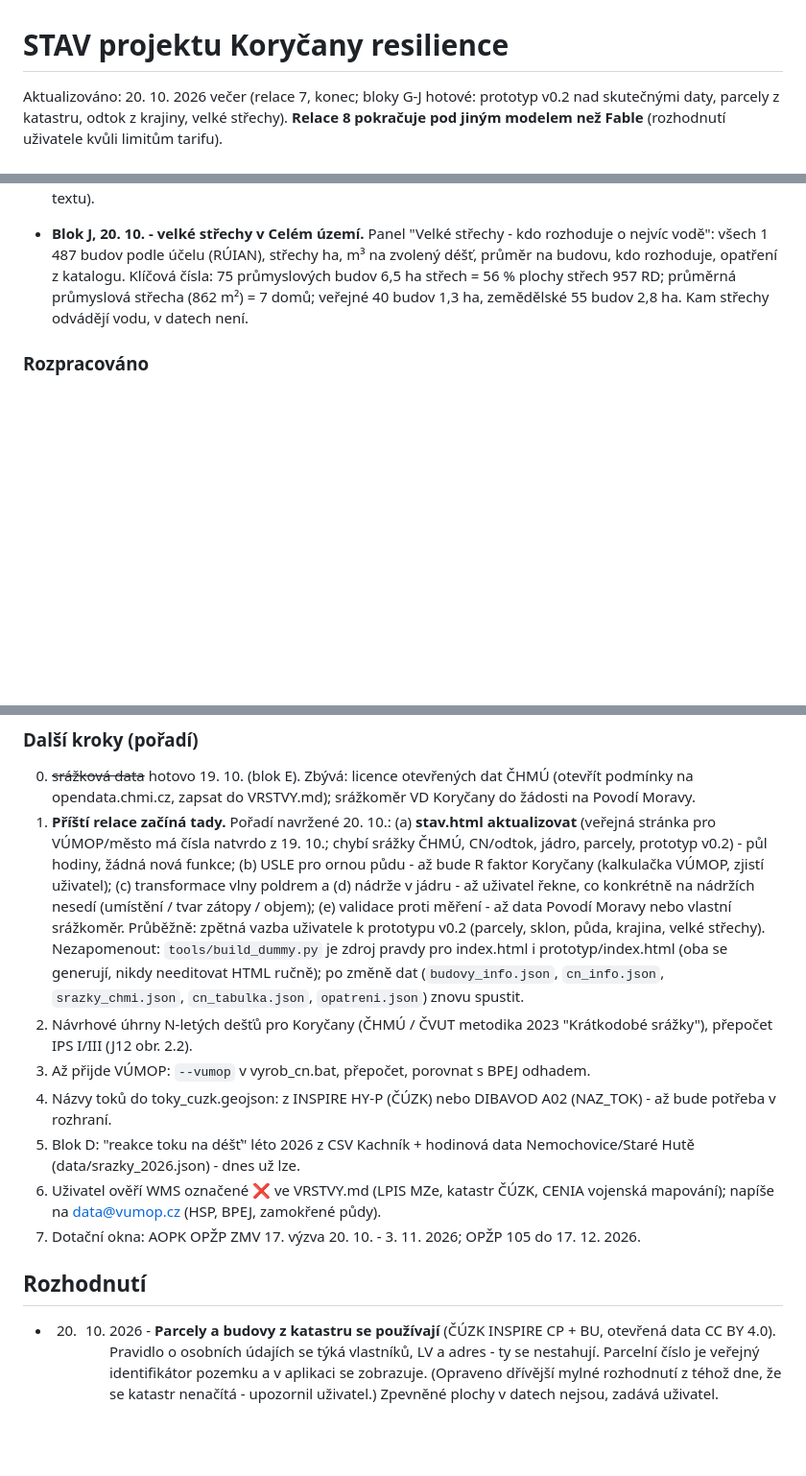
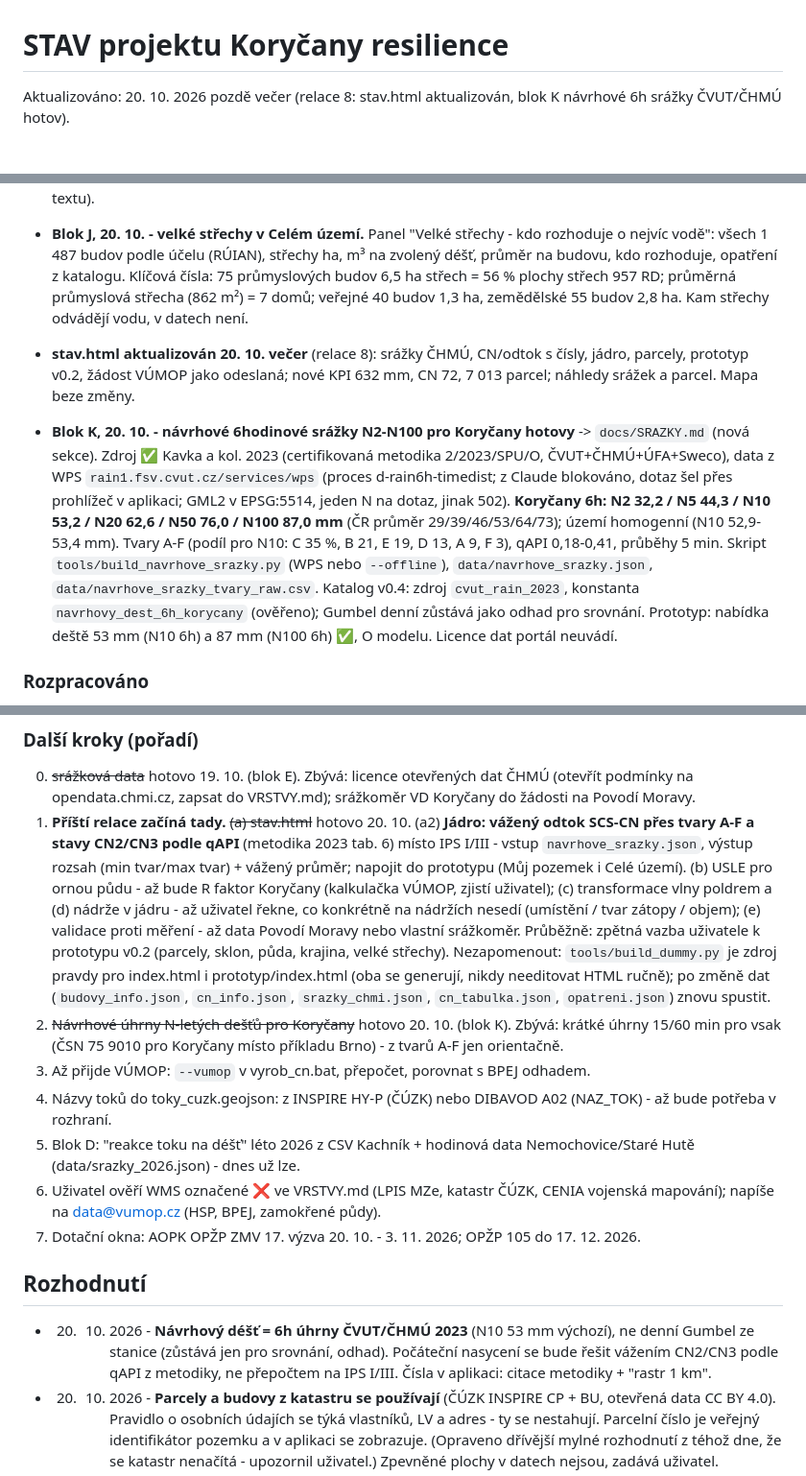
Before and after one commit to Skauti-Korycany/korycany-voda, a Markdown page: docs/STAV.md, 3 parts joined by grey strips. Shown at 96% size. GitHub-like rendering; blank space fills up the shorter version.

Commit message:
STAV.md: blok K (návrhové srážky), stav.html; oprava čísla v SRAZKY.md
Co-Authored-By: Claude Fable 5.1 <noreply@anthropic.com>
Claude-Session: https://claude.ai/code/session_01UpzioGJopcSmxGvN5udLuC

```diff
--- a/docs/STAV.md
+++ b/docs/STAV.md
@@ -1,6 +1,6 @@
 # STAV projektu Koryčany resilience
 
-Aktualizováno: 20. 10. 2026 večer (relace 7, konec; bloky G-J hotové: prototyp v0.2 nad skutečnými daty, parcely z katastru, odtok z krajiny, velké střechy). **Relace 8 pokračuje pod jiným modelem než Fable** (rozhodnutí uživatele kvůli limitům tarifu).
+Aktualizováno: 20. 10. 2026 pozdě večer (relace 8: stav.html aktualizován, blok K návrhové 6h srážky ČVUT/ČHMÚ hotov).
 
 ## Fáze: 1 a 2 hotové. Fáze 3 (jádro) rozpracovaná: v0.1 umí statistiku pozemku, SCS-CN po buňkách, povodí bodu, nádrž/poldr z DMR; chybí transformace vlny, bilance P-ET, USLE, napojení opatření.
 
@@ -46,6 +46,9 @@ Aktualizováno: 20. 10. 2026 večer (relace 7, konec; bloky G-J hotové: prototy
 
 - **Blok J, 20. 10. - velké střechy v Celém území.** Panel "Velké střechy - kdo rozhoduje o nejvíc vodě": všech 1 487 budov podle účelu (RÚIAN), střechy ha, m³ na zvolený déšť, průměr na budovu, kdo rozhoduje, opatření z katalogu. Klíčová čísla: 75 průmyslových budov 6,5 ha střech = 56 % plochy střech 957 RD; průměrná průmyslová střecha (862 m²) = 7 domů; veřejné 40 budov 1,3 ha, zemědělské 55 budov 2,8 ha. Kam střechy odvádějí vodu, v datech není.
 
+- **stav.html aktualizován 20. 10. večer** (relace 8): srážky ČHMÚ, CN/odtok s čísly, jádro, parcely, prototyp v0.2, žádost VÚMOP jako odeslaná; nové KPI 632 mm, CN 72, 7 013 parcel; náhledy srážek a parcel. Mapa beze změny.
+- **Blok K, 20. 10. - návrhové 6hodinové srážky N2-N100 pro Koryčany hotovy** -> `docs/SRAZKY.md` (nová sekce). Zdroj ✅ Kavka a kol. 2023 (certifikovaná metodika 2/2023/SPU/O, ČVUT+ČHMÚ+ÚFA+Sweco), data z WPS `rain1.fsv.cvut.cz/services/wps` (proces d-rain6h-timedist; z Claude blokováno, dotaz šel přes prohlížeč v aplikaci; GML2 v EPSG:5514, jeden N na dotaz, jinak 502). **Koryčany 6h: N2 32,2 / N5 44,3 / N10 53,2 / N20 62,6 / N50 76,0 / N100 87,0 mm** (ČR průměr 29/39/46/53/64/73); území homogenní (N10 52,9-53,4 mm). Tvary A-F (podíl pro N10: C 35 %, B 21, E 19, D 13, A 9, F 3), qAPI 0,18-0,41, průběhy 5 min. Skript `tools/build_navrhove_srazky.py` (WPS nebo `--offline`), `data/navrhove_srazky.json`, `data/navrhove_srazky_tvary_raw.csv`. Katalog v0.4: zdroj `cvut_rain_2023`, konstanta `navrhovy_dest_6h_korycany` (ověřeno); Gumbel denní zůstává jako odhad pro srovnání. Prototyp: nabídka deště 53 mm (N10 6h) a 87 mm (N100 6h) ✅, O modelu. Licence dat portál neuvádí.
+
 ### Rozpracováno
 - **Žádost VÚMOP odeslána 19. 10. 2026** (data@vumop.cz, z adresy oddílu): vektor hydrologických skupin půd (mapa velkého měřítka, metadata ID 5cc1bdc2-de34-4eee-a439-41420a000319), správní území obce Koryčany + obal ~500 m, SHP/GPKG v EPSG:5514; dotazy na licenci pro veřejnou webovou aplikaci, zpoplatnění nekomerčního užití a HSP pro lesy mimo ZPF. Odkaz na stav.html v textu. Čeká se na odpověď. Erozní ohroženost a zamokřené půdy v žádosti nejsou - případně druhá žádost po odpovědi.
 - Chybějící podklady od uživatele: NOO 2026 (XLSX) a NOO 2025_2; seznam platných SPPK (aopk.gov.cz/platne-standardy); znění vodního zákona (e-Sbírka) § 15b, 17, 46, 47, 55; nejbližší stanice ČHMÚ; text ČSN 75 9010.
@@ -55,8 +58,8 @@ Aktualizováno: 20. 10. 2026 večer (relace 7, konec; bloky G-J hotové: prototy
 
 ### Další kroky (pořadí)
 0. ~~srážková data~~ hotovo 19. 10. (blok E). Zbývá: licence otevřených dat ČHMÚ (otevřít podmínky na opendata.chmi.cz, zapsat do VRSTVY.md); srážkoměr VD Koryčany do žádosti na Povodí Moravy.
-1. **Příští relace začíná tady.** Pořadí navržené 20. 10.: (a) **stav.html aktualizovat** (veřejná stránka pro VÚMOP/město má čísla natvrdo z 19. 10.; chybí srážky ČHMÚ, CN/odtok, jádro, parcely, prototyp v0.2) - půl hodiny, žádná nová funkce; (b) USLE pro ornou půdu - až bude R faktor Koryčany (kalkulačka VÚMOP, zjistí uživatel); (c) transformace vlny poldrem a (d) nádrže v jádru - až uživatel řekne, co konkrétně na nádržích nesedí (umístění / tvar zátopy / objem); (e) validace proti měření - až data Povodí Moravy nebo vlastní srážkoměr. Průběžně: zpětná vazba uživatele k prototypu v0.2 (parcely, sklon, půda, krajina, velké střechy). Nezapomenout: `tools/build_dummy.py` je zdroj pravdy pro index.html i prototyp/index.html (oba se generují, nikdy needitovat HTML ručně); po změně dat (`budovy_info.json`, `cn_info.json`, `srazky_chmi.json`, `cn_tabulka.json`, `opatreni.json`) znovu spustit.
-2. Návrhové úhrny N-letých dešťů pro Koryčany (ČHMÚ / ČVUT metodika 2023 "Krátkodobé srážky"), přepočet IPS I/III (J12 obr. 2.2).
+1. **Příští relace začíná tady.** ~~(a) stav.html~~ hotovo 20. 10. (a2) **Jádro: vážený odtok SCS-CN přes tvary A-F a stavy CN2/CN3 podle qAPI** (metodika 2023 tab. 6) místo IPS I/III - vstup `navrhove_srazky.json`, výstup rozsah (min tvar/max tvar) + vážený průměr; napojit do prototypu (Můj pozemek i Celé území). (b) USLE pro ornou půdu - až bude R faktor Koryčany (kalkulačka VÚMOP, zjistí uživatel); (c) transformace vlny poldrem a (d) nádrže v jádru - až uživatel řekne, co konkrétně na nádržích nesedí (umístění / tvar zátopy / objem); (e) validace proti měření - až data Povodí Moravy nebo vlastní srážkoměr. Průběžně: zpětná vazba uživatele k prototypu v0.2 (parcely, sklon, půda, krajina, velké střechy). Nezapomenout: `tools/build_dummy.py` je zdroj pravdy pro index.html i prototyp/index.html (oba se generují, nikdy needitovat HTML ručně); po změně dat (`budovy_info.json`, `cn_info.json`, `srazky_chmi.json`, `cn_tabulka.json`, `opatreni.json`) znovu spustit.
+2. ~~Návrhové úhrny N-letých dešťů pro Koryčany~~ hotovo 20. 10. (blok K). Zbývá: krátké úhrny 15/60 min pro vsak (ČSN 75 9010 pro Koryčany místo příkladu Brno) - z tvarů A-F jen orientačně.
 3. Až přijde VÚMOP: `--vumop` v vyrob_cn.bat, přepočet, porovnat s BPEJ odhadem.
 4. Názvy toků do toky_cuzk.geojson: z INSPIRE HY-P (ČÚZK) nebo DIBAVOD A02 (NAZ_TOK) - až bude potřeba v rozhraní.
 5. Blok D: "reakce toku na déšť" léto 2026 z CSV Kachník + hodinová data Nemochovice/Staré Hutě (data/srazky_2026.json) - dnes už lze.
@@ -64,6 +67,7 @@ Aktualizováno: 20. 10. 2026 večer (relace 7, konec; bloky G-J hotové: prototy
 7. Dotační okna: AOPK OPŽP ZMV 17. výzva 20. 10. - 3. 11. 2026; OPŽP 105 do 17. 12. 2026.
 
 ## Rozhodnutí
+- 20. 10. 2026 - **Návrhový déšť = 6h úhrny ČVUT/ČHMÚ 2023** (N10 53 mm výchozí), ne denní Gumbel ze stanice (zůstává jen pro srovnání, odhad). Počáteční nasycení se bude řešit vážením CN2/CN3 podle qAPI z metodiky, ne přepočtem na IPS I/III. Čísla v aplikaci: citace metodiky + "rastr 1 km".
 - 20. 10. 2026 - **Parcely a budovy z katastru se používají** (ČÚZK INSPIRE CP + BU, otevřená data CC BY 4.0). Pravidlo o osobních údajích se týká vlastníků, LV a adres - ty se nestahují. Parcelní číslo je veřejný identifikátor pozemku a v aplikaci se zobrazuje. (Opraveno dřívější mylné rozhodnutí z téhož dne, že se katastr nenačítá - upozornil uživatel.) Zpevněné plochy v datech nejsou, zadává uživatel.
 - 20. 10. 2026 - **Srážky v katalogu = ČHMÚ Koryčany 632 mm** (místo Kroměříž 571,5); vzorce "A × 0,5715" přepsány na 0,632.
 - 19. 10. 2026 - **Rastry pro web zůstávají v mřížce S-JTSK** (ne warp do Mercatoru): D8 a sousednost platí jen v původní mřížce; převod souřadnic dělá polynom 2. řádu z pyproj (v `rastr.json`), zobrazení převzorkováním v JS. Pásma jako 8/16bit PNG (bez knihoven, bezztrátově), 5 MB celkem - pro verzi 1 přijatelné; ořez na území modelu až bude třeba.
```
Also changed, not shown: other parts of docs/STAV.md (+4 -2 lines), docs/SRAZKY.md (+1 -1 lines).
